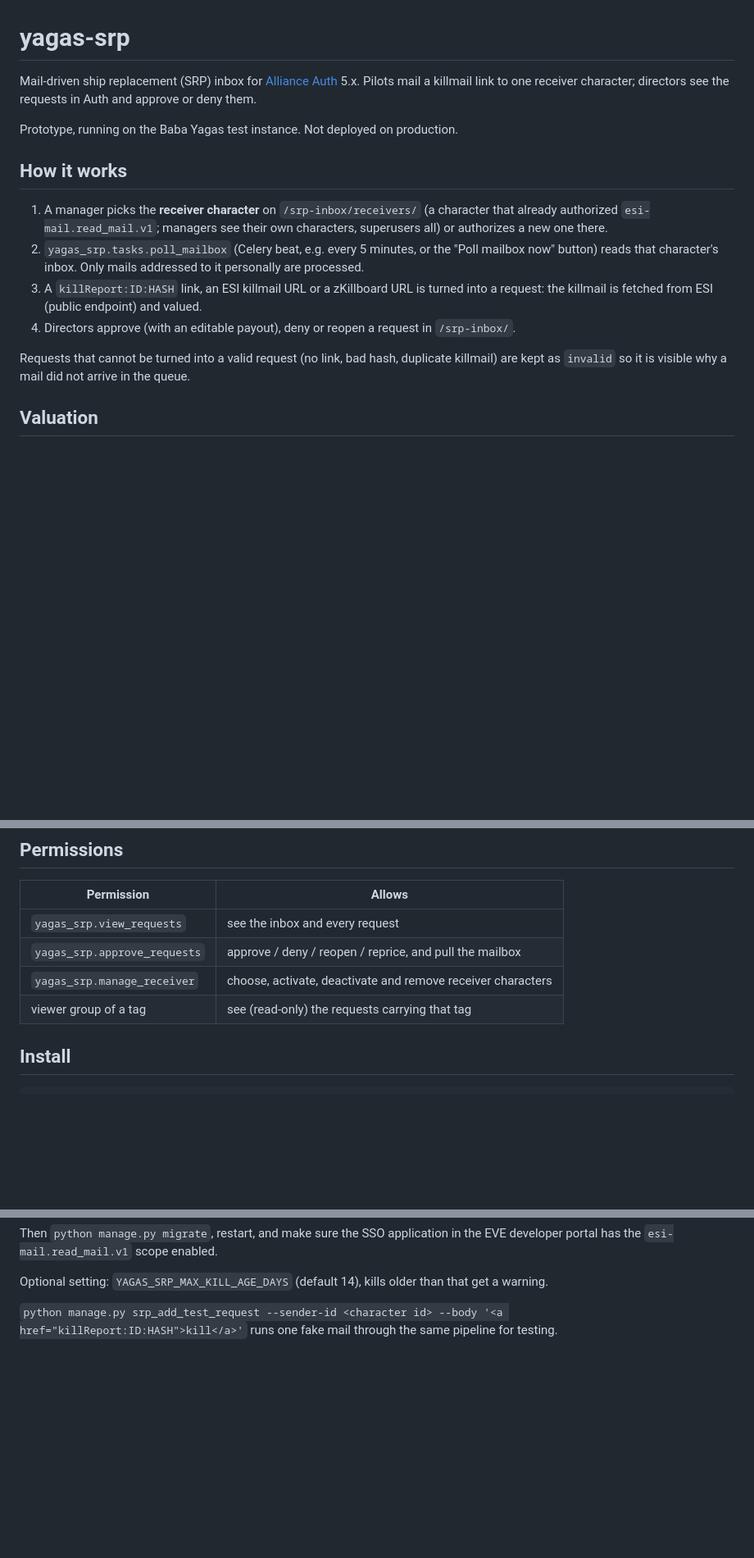
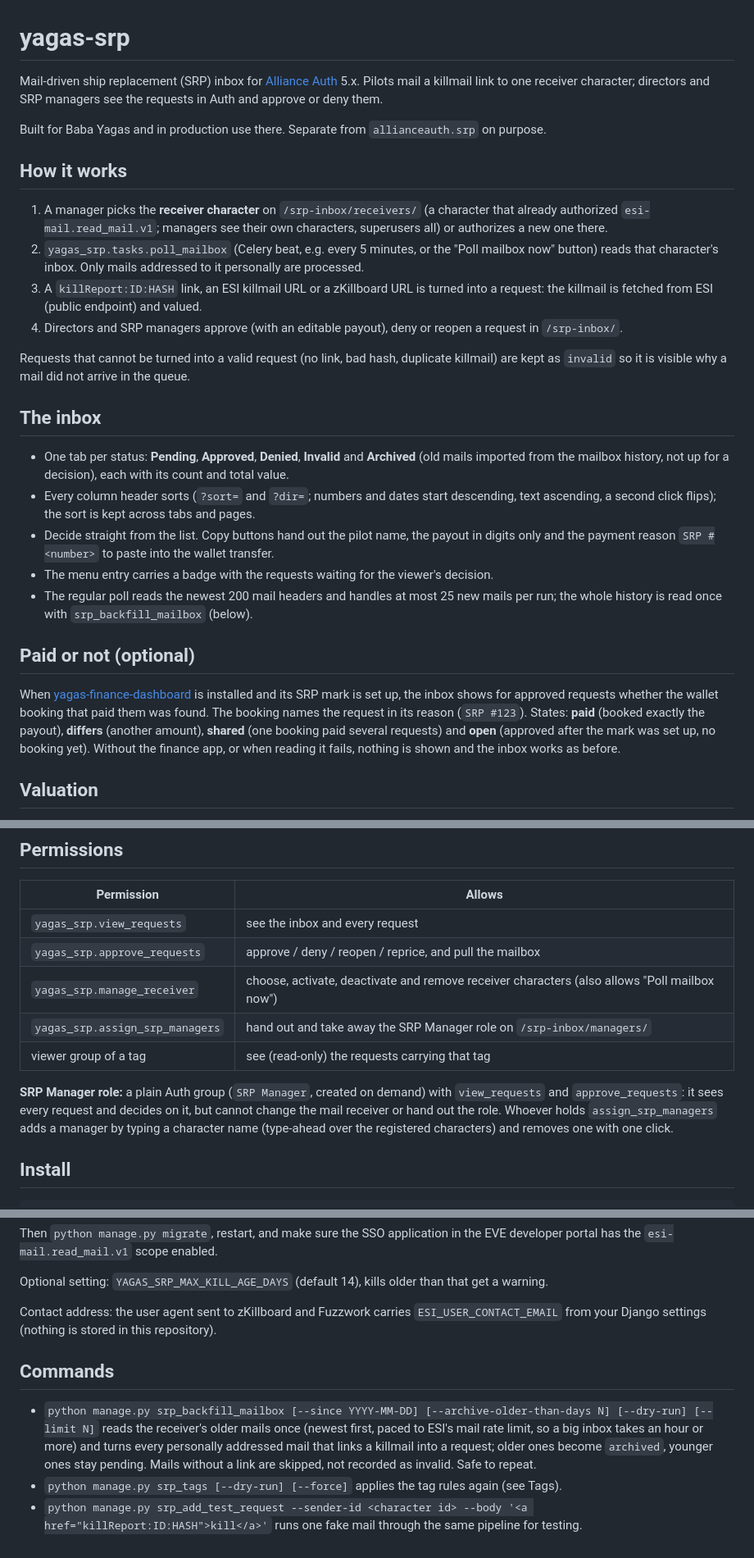
Before and after one commit to Katte-Kat/yagas-srp, a Markdown page: README.md, 3 parts joined by grey strips. Shown at 82% size. Rendered like a GitHub page; blank space fills up the shorter version.

Commit message:
README: describe the app as it runs today (inbox tabs and sorting, SRP Manager role, paid state, commands, contact setting)

```diff
--- a/README.md
+++ b/README.md
@@ -1,10 +1,10 @@
 # yagas-srp
 
 Mail-driven ship replacement (SRP) inbox for [Alliance Auth](https://allianceauth.org/) 5.x.
-Pilots mail a killmail link to one receiver character; directors see the requests in Auth and
-approve or deny them.
+Pilots mail a killmail link to one receiver character; directors and SRP managers see the requests
+in Auth and approve or deny them.
 
-Prototype, running on the Baba Yagas test instance. Not deployed on production.
+Built for Baba Yagas and in production use there. Separate from `allianceauth.srp` on purpose.
 
 ## How it works
 
@@ -15,10 +15,32 @@ Prototype, running on the Baba Yagas test instance. Not deployed on production.
    button) reads that character's inbox. Only mails addressed to it personally are processed.
 3. A `killReport:ID:HASH` link, an ESI killmail URL or a zKillboard URL is turned into a request:
    the killmail is fetched from ESI (public endpoint) and valued.
-4. Directors approve (with an editable payout), deny or reopen a request in `/srp-inbox/`.
+4. Directors and SRP managers approve (with an editable payout), deny or reopen a request in
+   `/srp-inbox/`.
 
 Requests that cannot be turned into a valid request (no link, bad hash, duplicate killmail) are kept
 as `invalid` so it is visible why a mail did not arrive in the queue.
+
+## The inbox
+
+- One tab per status: **Pending**, **Approved**, **Denied**, **Invalid** and **Archived** (old mails
+  imported from the mailbox history, not up for a decision), each with its count and total value.
+- Every column header sorts (`?sort=` and `?dir=`; numbers and dates start descending, text
+  ascending, a second click flips); the sort is kept across tabs and pages.
+- Decide straight from the list. Copy buttons hand out the pilot name, the payout in digits only and
+  the payment reason `SRP #<number>` to paste into the wallet transfer.
+- The menu entry carries a badge with the requests waiting for the viewer's decision.
+- The regular poll reads the newest 200 mail headers and handles at most 25 new mails per run; the
+  whole history is read once with `srp_backfill_mailbox` (below).
+
+## Paid or not (optional)
+
+When [yagas-finance-dashboard](https://github.com/Katte-Kat/Yagas-Finance-dashboard) is installed
+and its SRP mark is set up, the inbox shows for approved requests whether the wallet booking that
+paid them was found. The booking names the request in its reason (`SRP #123`). States: **paid**
+(booked exactly the payout), **differs** (another amount), **shared** (one booking paid several
+requests) and **open** (approved after the mark was set up, no booking yet). Without the finance app,
+or when reading it fails, nothing is shown and the inbox works as before.
 
 ## Valuation
 
@@ -55,8 +77,14 @@ group `Black Ops` gives `BLOPS SRP`. Add the BLOPS people to the Auth group `BLO
 |---|---|
 | `yagas_srp.view_requests` | see the inbox and every request |
 | `yagas_srp.approve_requests` | approve / deny / reopen / reprice, and pull the mailbox |
-| `yagas_srp.manage_receiver` | choose, activate, deactivate and remove receiver characters |
+| `yagas_srp.manage_receiver` | choose, activate, deactivate and remove receiver characters (also allows "Poll mailbox now") |
+| `yagas_srp.assign_srp_managers` | hand out and take away the SRP Manager role on `/srp-inbox/managers/` |
 | viewer group of a tag | see (read-only) the requests carrying that tag |
+
+**SRP Manager role:** a plain Auth group (`SRP Manager`, created on demand) with `view_requests` and
+`approve_requests`: it sees every request and decides on it, but cannot change the mail receiver or
+hand out the role. Whoever holds `assign_srp_managers` adds a manager by typing a character name
+(type-ahead over the registered characters) and removes one with one click.
 
 ## Install
 
@@ -78,5 +106,15 @@ portal has the `esi-mail.read_mail.v1` scope enabled.
 
 Optional setting: `YAGAS_SRP_MAX_KILL_AGE_DAYS` (default 14), kills older than that get a warning.
 
-`python manage.py srp_add_test_request --sender-id <character id> --body '<a href="killReport:ID:HASH">kill</a>'`
-runs one fake mail through the same pipeline for testing.
+Contact address: the user agent sent to zKillboard and Fuzzwork carries `ESI_USER_CONTACT_EMAIL` from your Django settings (nothing is stored in this repository).
+
+## Commands
+
+- `python manage.py srp_backfill_mailbox [--since YYYY-MM-DD] [--archive-older-than-days N] [--dry-run] [--limit N]`
+  reads the receiver's older mails once (newest first, paced to ESI's mail rate limit, so a big
+  inbox takes an hour or more) and turns every personally addressed mail that links a killmail into
+  a request; older ones become `archived`, younger ones stay pending. Mails without a link are
+  skipped, not recorded as invalid. Safe to repeat.
+- `python manage.py srp_tags [--dry-run] [--force]` applies the tag rules again (see Tags).
+- `python manage.py srp_add_test_request --sender-id <character id> --body '<a href="killReport:ID:HASH">kill</a>'`
+  runs one fake mail through the same pipeline for testing.
```
